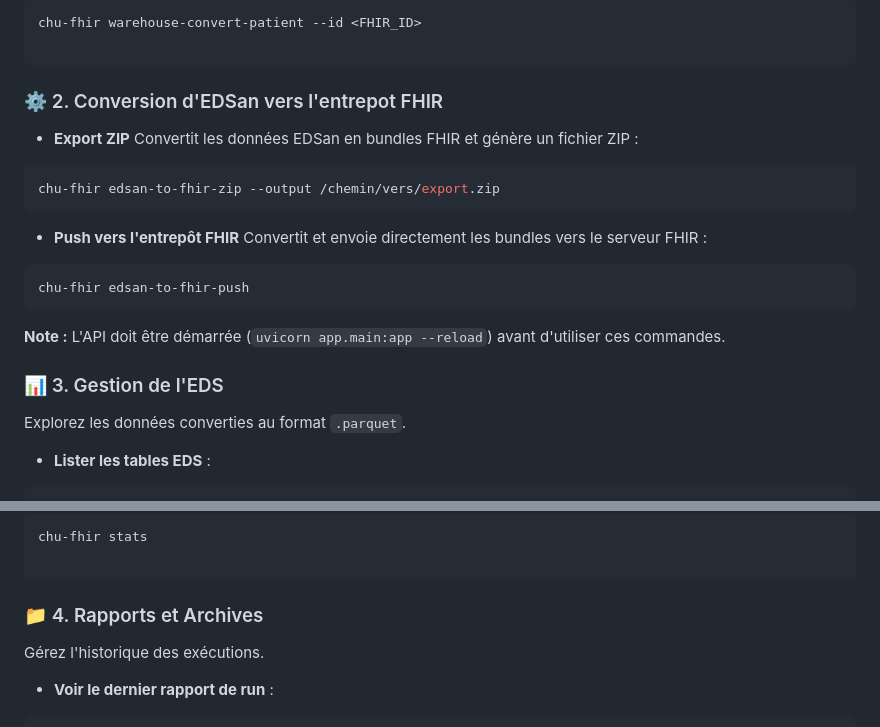
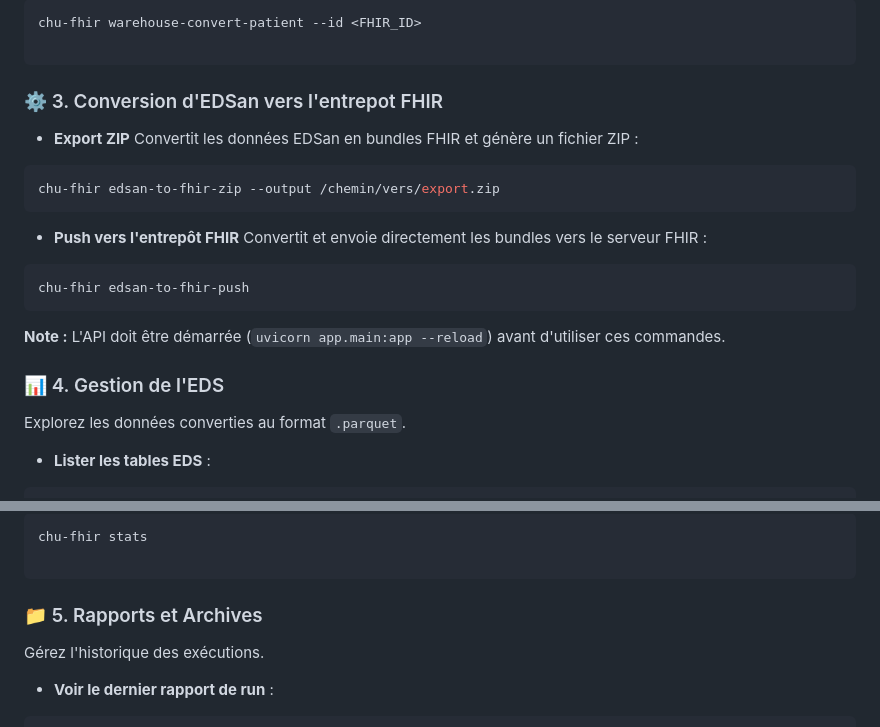
Before and after one commit to Angef001/Ping37_interoperabiliteData, a Markdown page: client_pkg/README.md, 2 parts joined by grey strips. Rendered like a GitHub page.

Commit message:
Update section numbers in README.md

````diff
--- a/client_pkg/README.md
+++ b/client_pkg/README.md
@@ -118,7 +118,7 @@ chu-fhir warehouse-convert-patient --id <FHIR_ID>
 
 ```
 
-### ⚙️ 2. Conversion d'EDSan vers l'entrepot FHIR
+### ⚙️ 3. Conversion d'EDSan vers l'entrepot FHIR
 
 * **Export ZIP**
 Convertit les données EDSan en bundles FHIR et génère un fichier ZIP :
@@ -135,7 +135,7 @@ chu-fhir edsan-to-fhir-push
 **Note :** L'API doit être démarrée (`uvicorn app.main:app --reload`) avant d'utiliser ces commandes.
 
 
-### 📊 3. Gestion de l'EDS
+### 📊 4. Gestion de l'EDS
 
 Explorez les données converties au format `.parquet`.
 
@@ -161,7 +161,7 @@ chu-fhir stats
 
 
 
-### 📁 4. Rapports et Archives
+### 📁 5. Rapports et Archives
 
 Gérez l'historique des exécutions.
 
````
